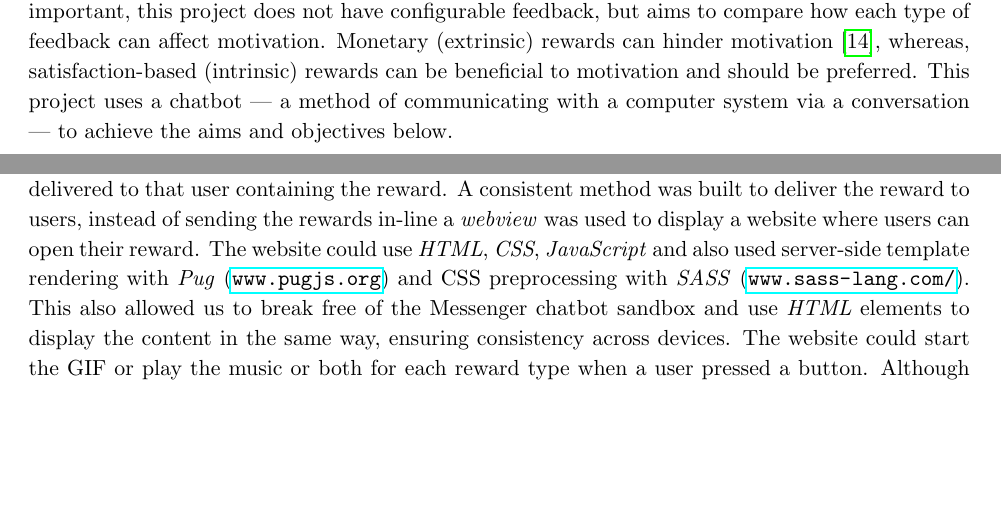
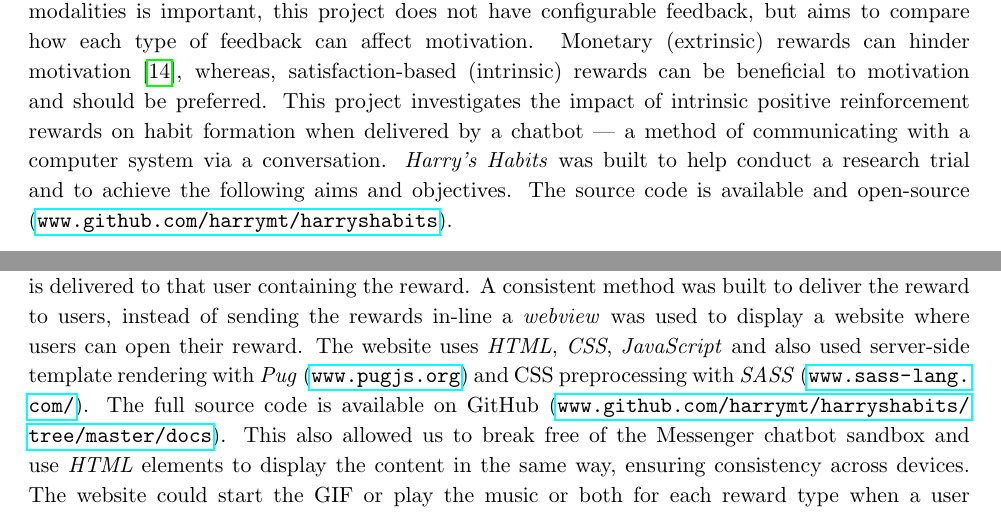
Before and after one commit to harrymt/masters-thesis, a LaTeX thesis (thesis/main.tex, which reads thesis/chapters/1_introduction.tex, thesis/chapters/5_implementation.tex): two parts of pages 6 and 26 of 57, joined at a grey line, cut so that both start at the same text, the shorter picture padded with empty space. Compiled offline with pdfLaTeX.

Commit message:
Small tweaks to spacing

```diff
--- a/thesis/chapters/1_introduction.tex
+++ b/thesis/chapters/1_introduction.tex
@@ -7,6 +7,5 @@ Habits are automatic actions that require little concious effort~\cite{article_t
 Technology can help people stick to a routine by sending repeated messages~\cite{chi_crowd_designed_motivation} and encouraging people~\cite{positive_reinforcement_pro}. However, these techniques do not always work and may build repetitive actions rather than habit automaticity~\cite{coaching_not_that_good}. Therefore, technology should be designed to avoid building repetitive actions and instead build habit automaticity. Repetitive actions lead people to become dependent on technology and when the system is eventually removed, habit performance decreases~\cite{article_dont_kick_habit, article_realtime_feedback_improving_medication_taking}. Habit automaticity is a measure of habit strength~\cite{article_4q_SRBAI} and is the key that removes this dependency~\cite{article_beyond_self_tracking_designing_apps}. Automaticity can be increased by building motivation to complete the action~\cite{article_a_self_efficacy, article_meta_analytic_review_intrinsic_motivation}.
 Motivation can be encouraged by giving people positive reinforcement rewards after they complete an action~\cite{positive_reinforcement_pro}. However, how the reward is delivered and the type of reward used is also crucial to success.
 
-The method of delivery should suit each individual user and a choice of delivery should be available. For example, a survey on feedback systems~\cite{article_user_centred_multimodal_reminders} advised that delivery of interaction should span different sensory modes to increase retention and better suit the needs of users. In the context of HCI, a modality or mode is the classification of a single independent channel of sensory input or output between a computer and a human~\cite{hci_modality_definition}. Although interaction across modalities is important, this project does not have configurable feedback, but aims to compare how each type of feedback can affect motivation. Monetary (extrinsic) rewards can hinder motivation~\cite{article_meta_analytic_review_intrinsic_motivation}, whereas, satisfaction-based (intrinsic) rewards can be beneficial to motivation and should be preferred.
-This project uses a chatbot --- a method of communicating with a computer system via a conversation --- to achieve the aims and objectives below.
+The method of delivery should suit each individual user and a choice of delivery should be available. For example, a survey on feedback systems~\cite{article_user_centred_multimodal_reminders} advised that delivery of interaction should span different sensory modes to increase retention and better suit the needs of users. In the context of HCI, a modality or mode is the classification of a single independent channel of sensory input or output between a computer and a human~\cite{hci_modality_definition}. Although interaction across modalities is important, this project does not have configurable feedback, but aims to compare how each type of feedback can affect motivation. Monetary (extrinsic) rewards can hinder motivation~\cite{article_meta_analytic_review_intrinsic_motivation}, whereas, satisfaction-based (intrinsic) rewards can be beneficial to motivation and should be preferred. This project investigates the impact of intrinsic positive reinforcement rewards on habit formation when delivered by a chatbot --- a method of communicating with a computer system via a conversation. \textit{Harry's Habits} was built to help conduct a research trial and to achieve the following aims and objectives. The source code is available and open-source (\url{www.github.com/harrymt/harryshabits}).
 
--- a/thesis/chapters/5_implementation.tex
+++ b/thesis/chapters/5_implementation.tex
@@ -80,7 +80,7 @@ A notification is sent to a user just after the time of their habit context. Fig
   \label{fig:reminder_times}
 \end{figure}
 
-The type of reward delivered is chosen when a user sends the `completed habit' quick reply response. The modality is based on the fbid of the user and is read from the database, then another message is delivered to that user containing the reward. A consistent method was built to deliver the reward to users, instead of sending the rewards in-line a \textit{webview} was used to display a website where users can open their reward. The website could use \textit{HTML}, \textit{CSS}, \textit{JavaScript} and also used server-side template rendering with \textit{Pug} (\url{www.pugjs.org}) and CSS preprocessing with \textit{SASS} (\url{www.sass-lang.com/}). This also allowed us to break free of the Messenger chatbot sandbox and use \textit{HTML} elements to display the content in the same way, ensuring consistency across devices. The website could start the GIF or play the music or both for each reward type when a user pressed a button. Although this was not without limitations. The auditory reward would not stop playing when users closed the webview. This could be performed programatically, however during testing, would not always work. This was worked around by only playing the music for 15 seconds --- an appropriate time to view the reward. Auto-playing the auditory reward was not available when sending the audio in-line and the webview could use the \textit{HTML5} \verb|<audio>| element to enable auto-play.
+The type of reward delivered is chosen when a user sends the `completed habit' quick reply response. The modality is based on the fbid of the user and is read from the database, then another message is delivered to that user containing the reward. A consistent method was built to deliver the reward to users, instead of sending the rewards in-line a \textit{webview} was used to display a website where users can open their reward. The website uses \textit{HTML}, \textit{CSS}, \textit{JavaScript} and also used server-side template rendering with \textit{Pug} (\url{www.pugjs.org}) and CSS preprocessing with \textit{SASS} (\url{www.sass-lang.com/}). The full source code is available on GitHub (\url{www.github.com/harrymt/harryshabits/tree/master/docs}). This also allowed us to break free of the Messenger chatbot sandbox and use \textit{HTML} elements to display the content in the same way, ensuring consistency across devices. The website could start the GIF or play the music or both for each reward type when a user pressed a button. Although this was not without limitations. The auditory reward would not stop playing when users closed the webview. This could be performed programatically, however during testing, would not always work. This was worked around by only playing the music for 15 seconds --- an appropriate time to view the reward. Auto-playing the auditory reward was not available when sending the audio in-line and the webview could use the \textit{HTML5} \verb|<audio>| element to enable auto-play.
 But, for auto-play elements, the HTML5 standard needs a button press before it starts~\cite{mozilla_autoplay}.
 This required another button to create a \textit{JavaScript} hook to auto-play.
 However, during tests on low mobile data speeds, users found that they would have to press the button multiple times before the audio played.
```
Also changed, not shown: thesis/chapters/1_introduction.tex (5 more changed lines).
